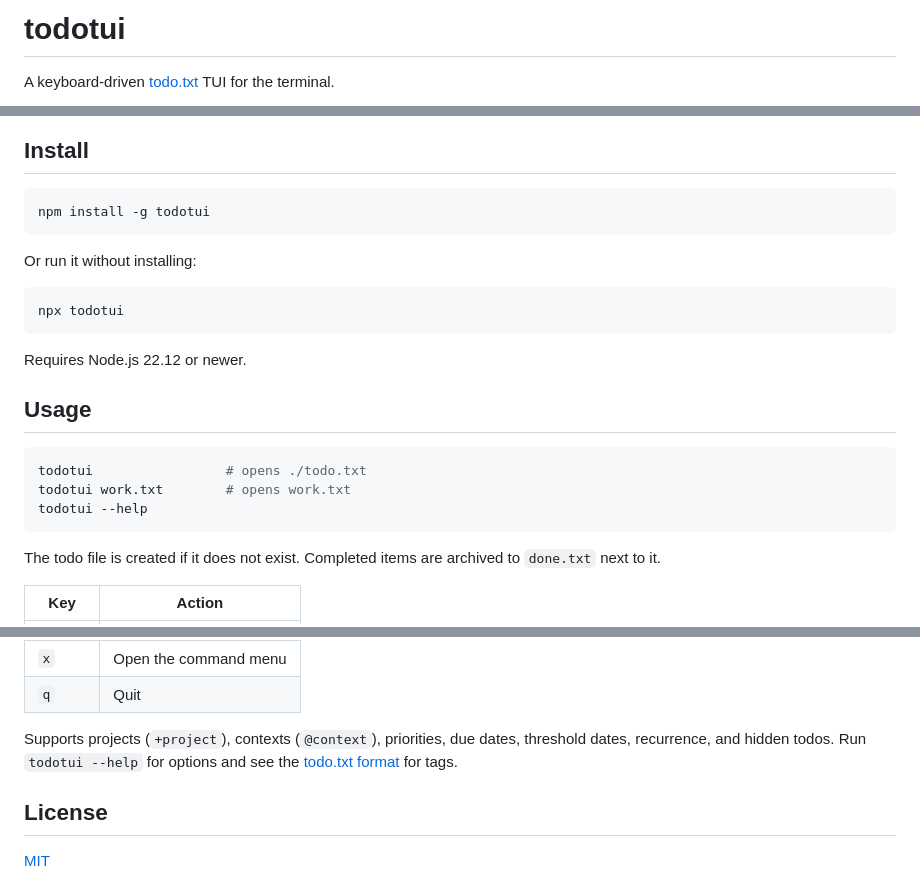
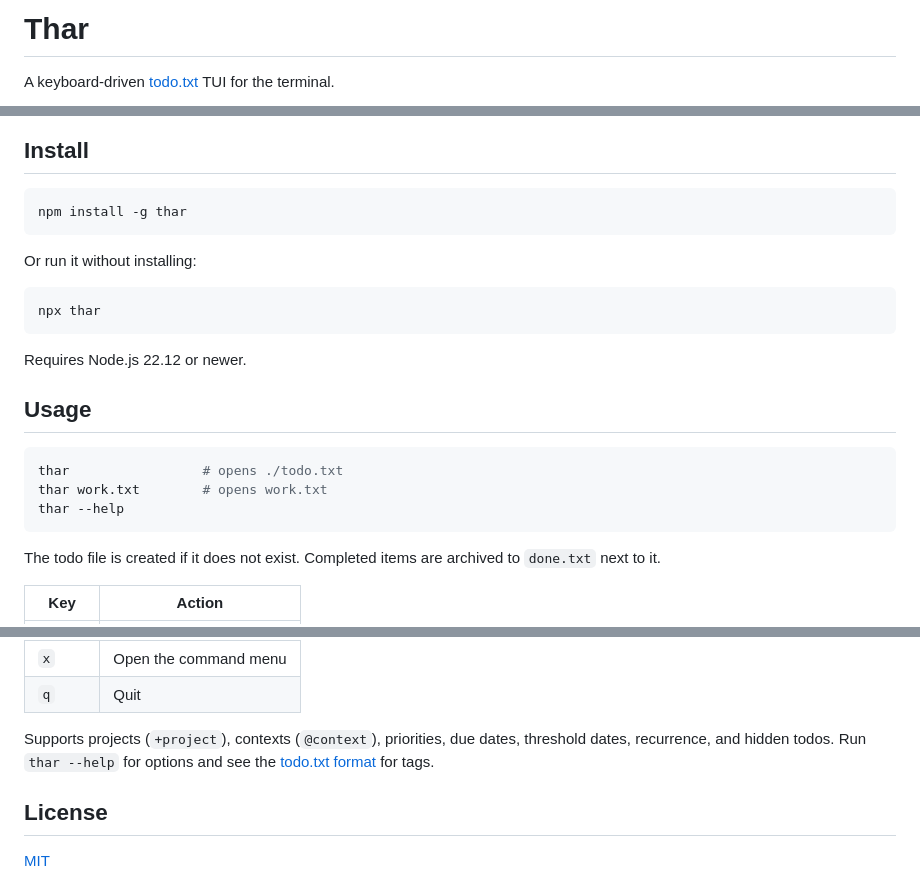
Before and after one commit to ArnoNuyts/thar, a Markdown page: README.md, 3 parts joined by grey strips. Rendered like a GitHub page.

Commit message:
docs: update demo for Thar

````diff
--- a/README.md
+++ b/README.md
@@ -1,4 +1,4 @@
-# todotui
+# Thar
 
 A keyboard-driven [todo.txt](https://github.com/todotxt/todo.txt) TUI for the
 terminal.
@@ -8,13 +8,13 @@ terminal.
 ## Install
 
 ```sh
-npm install -g todotui
+npm install -g thar
 ```
 
 Or run it without installing:
 
 ```sh
-npx todotui
+npx thar
 ```
 
 Requires Node.js 22.12 or newer.
@@ -22,9 +22,9 @@ Requires Node.js 22.12 or newer.
 ## Usage
 
 ```sh
-todotui                 # opens ./todo.txt
-todotui work.txt        # opens work.txt
-todotui --help
+thar                 # opens ./todo.txt
+thar work.txt        # opens work.txt
+thar --help
 ```
 
 The todo file is created if it does not exist. Completed items are archived to
@@ -40,7 +40,7 @@ The todo file is created if it does not exist. Completed items are archived to
 | `q`       | Quit                  |
 
 Supports projects (`+project`), contexts (`@context`), priorities, due dates,
-threshold dates, recurrence, and hidden todos. Run `todotui --help` for options
+threshold dates, recurrence, and hidden todos. Run `thar --help` for options
 and see the [todo.txt format](https://github.com/todotxt/todo.txt) for tags.
 
 ## License
````
Also changed, not shown: other parts of README.md (+1 -1 lines), docs/demo.gif, 2 other files.
